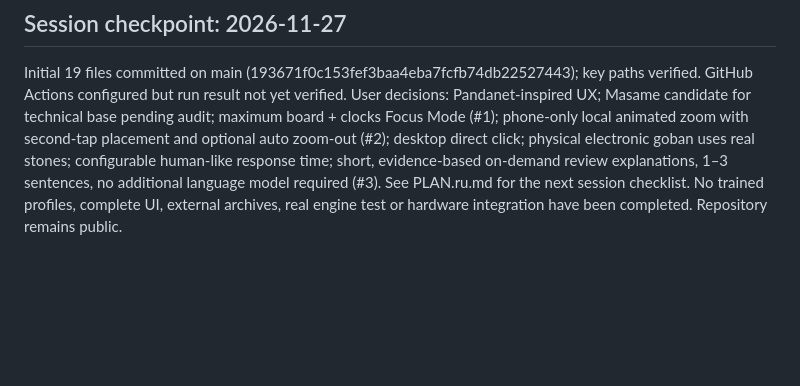
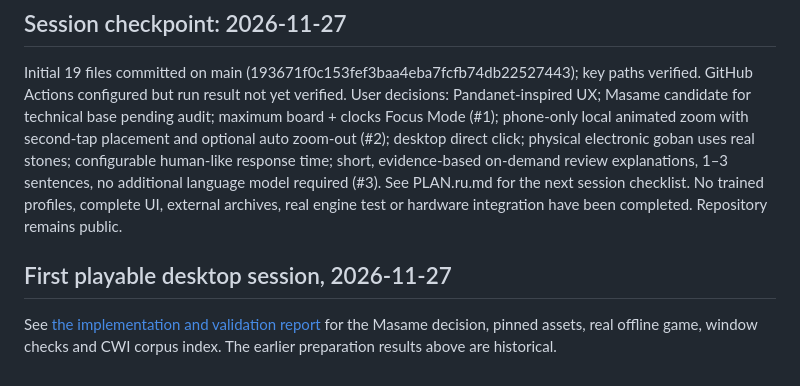
Before and after one commit to MurasakibaraTanuki/Go-game-agent-, a Markdown page: docs/STATUS.md, the part around the change. Rendered like a GitHub page; blank space fills up the shorter version.

```diff
--- a/docs/STATUS.md
+++ b/docs/STATUS.md
@@ -4,3 +4,6 @@
 
 ## Session checkpoint: 2026-11-27
 Initial 19 files committed on main (193671f0c153fef3baa4eba7fcfb74db22527443); key paths verified. GitHub Actions configured but run result not yet verified. User decisions: Pandanet-inspired UX; Masame candidate for technical base pending audit; maximum board + clocks Focus Mode (#1); phone-only local animated zoom with second-tap placement and optional auto zoom-out (#2); desktop direct click; physical electronic goban uses real stones; configurable human-like response time; short, evidence-based on-demand review explanations, 1–3 sentences, no additional language model required (#3). See PLAN.ru.md for the next session checklist. No trained profiles, complete UI, external archives, real engine test or hardware integration have been completed. Repository remains public.
+
+## First playable desktop session, 2026-11-27
+See [the implementation and validation report](FIRST_PLAY.ru.md) for the Masame decision, pinned assets, real offline game, window checks and CWI corpus index. The earlier preparation results above are historical.
```
Also changed, not shown: README.md (+31 -4 lines), docs/FIRST_PLAY.ru.md (added, +57 -0 lines), docs/PLAN.ru.md (+3 -0 lines), docs/desktop-preview.png (added), 11 other files.
